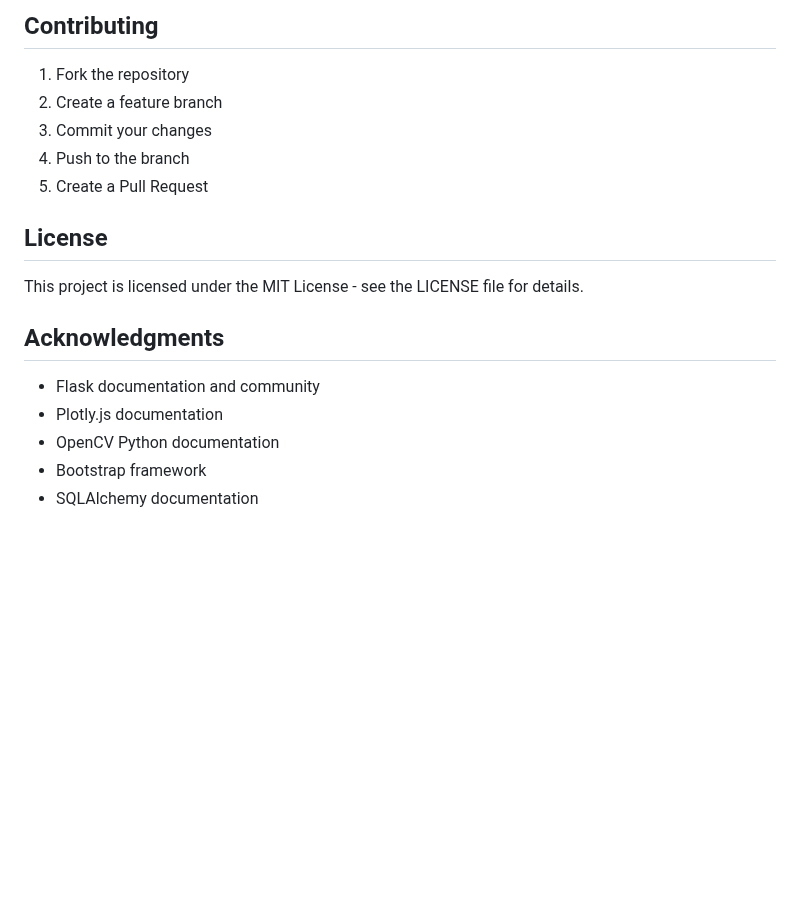
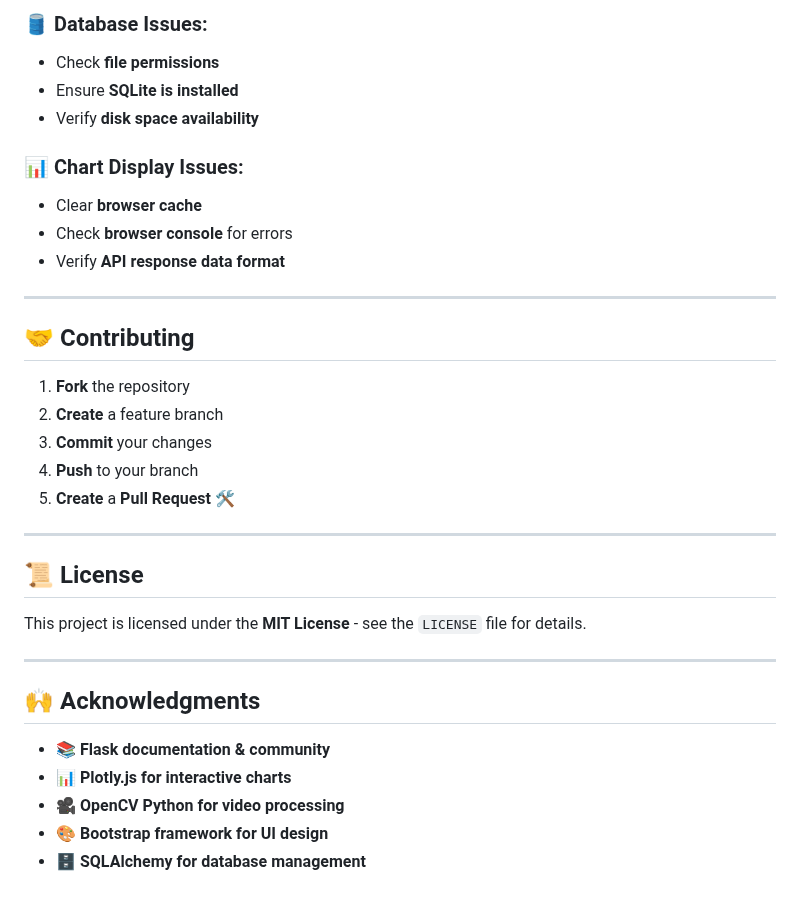
Before and after one commit to drkhanusa/temperature-monitoring, a Markdown page: README.md, the part around one of its changes. GitHub-like rendering; blank space fills up the shorter version.

```diff
--- a/README.md
+++ b/README.md
@@ -148,20 +157,36 @@ python run.py
 
-## Contributing
+### 🛢️ Database Issues:
+- Check **file permissions**
+- Ensure **SQLite is installed**
+- Verify **disk space availability**
 
-1. Fork the repository
-2. Create a feature branch
-3. Commit your changes
-4. Push to the branch
-5. Create a Pull Request
+### 📊 Chart Display Issues:
+- Clear **browser cache**
+- Check **browser console** for errors
+- Verify **API response data format**
 
-## License
+---
 
-This project is licensed under the MIT License - see the LICENSE file for details.
+## 🤝 Contributing
 
-## Acknowledgments
+1. **Fork** the repository
+2. **Create** a feature branch
+3. **Commit** your changes
+4. **Push** to your branch
+5. **Create** a **Pull Request** 🛠️
 
-- Flask documentation and community
-- Plotly.js documentation
-- OpenCV Python documentation
-- Bootstrap framework
-- SQLAlchemy documentation
+---
+
+## 📜 License
+
+This project is licensed under the **MIT License** - see the `LICENSE` file for details.
+
+---
+
+## 🙌 Acknowledgments
+
+- 📚 **Flask documentation & community**
+- 📊 **Plotly.js for interactive charts**
+- 🎥 **OpenCV Python for video processing**
+- 🎨 **Bootstrap framework for UI design**
+- 🗄️ **SQLAlchemy for database management**
```
Also changed, not shown: other parts of README.md (+106 -97 lines).
